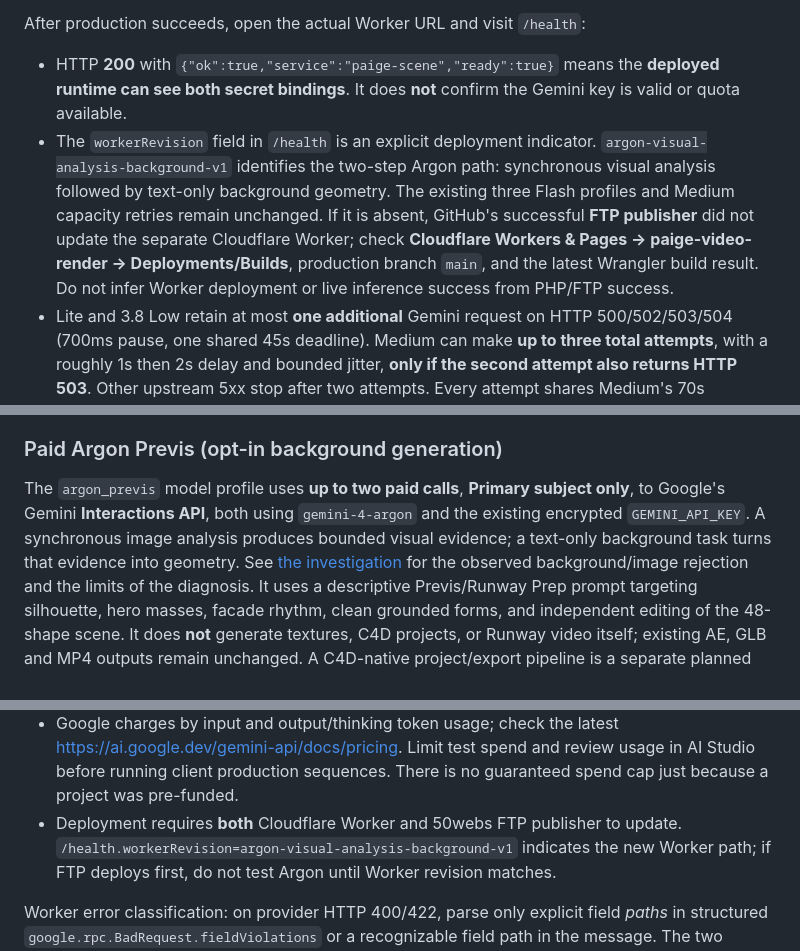
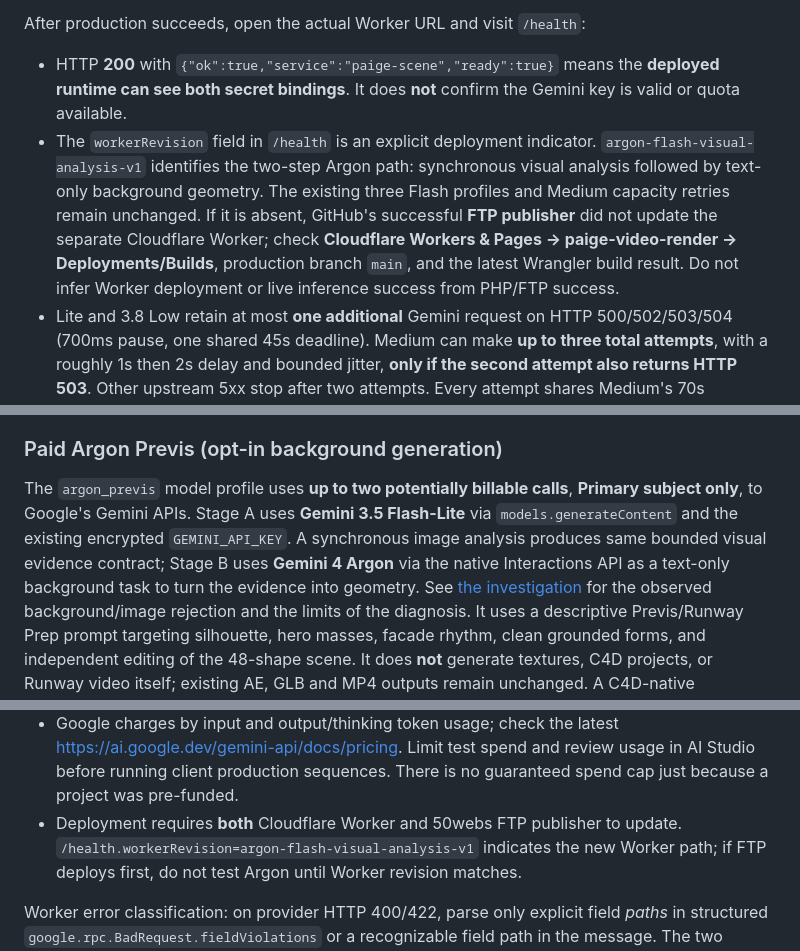
Before and after one commit to Teethree89/paige-video-render, a Markdown page: docs/PHP_AI_SCENE_SETUP.md, 3 parts joined by grey strips. Drawn GitHub-style.

Commit message:
Document confirmed 30s Argon timeout and explicit Flash-Lite vision stage

```diff
--- a/docs/PHP_AI_SCENE_SETUP.md
+++ b/docs/PHP_AI_SCENE_SETUP.md
@@ -30,7 +30,7 @@ Cloudflare Workers Builds uses `npx wrangler deploy` for production and `npx wra
 After production succeeds, open the actual Worker URL and visit `/health`:
 
 - HTTP **200** with `{"ok":true,"service":"paige-scene","ready":true}` means the **deployed runtime can see both secret bindings**. It does **not** confirm the Gemini key is valid or quota available.
-- The `workerRevision` field in `/health` is an explicit deployment indicator. `argon-visual-analysis-background-v1` identifies the two-step Argon path: synchronous visual analysis followed by text-only background geometry. The existing three Flash profiles and Medium capacity retries remain unchanged. If it is absent, GitHub's successful **FTP publisher** did not update the separate Cloudflare Worker; check **Cloudflare Workers & Pages → paige-video-render → Deployments/Builds**, production branch `main`, and the latest Wrangler build result. Do not infer Worker deployment or live inference success from PHP/FTP success.
+- The `workerRevision` field in `/health` is an explicit deployment indicator. `argon-flash-visual-analysis-v1` identifies the two-step Argon path: synchronous visual analysis followed by text-only background geometry. The existing three Flash profiles and Medium capacity retries remain unchanged. If it is absent, GitHub's successful **FTP publisher** did not update the separate Cloudflare Worker; check **Cloudflare Workers & Pages → paige-video-render → Deployments/Builds**, production branch `main`, and the latest Wrangler build result. Do not infer Worker deployment or live inference success from PHP/FTP success.
 - Lite and 3.8 Low retain at most **one additional** Gemini request on HTTP 500/502/503/504 (700ms pause, one shared 45s deadline). Medium can make **up to three total attempts**, with a roughly 1s then 2s delay and bounded jitter, **only if the second attempt also returns HTTP 503**. Other upstream 5xx stop after two attempts. Every attempt shares Medium's 70s deadline, and retries never start with less than 10s remaining. HTTP 429, permission and malformed-request failures never retry. The editor's HTTP 502 may represent PHP relaying provider 5xx; the distinct safe `Gemini is overloaded (upstream 503)` message means all permitted 503 retries were exhausted. Cloudflare's sanitized `gemini-provider-http` logs record status and attempt without raw bodies or API keys. A single PHP session-quota request can cause up to three Gemini API attempts, potentially affecting Google quota and billing.
 - HTTP **503** with `{"ok":false,"service":"paige-scene","ready":false}` means the runtime is missing one or both bindings. In Cloudflare Dashboard → Workers & Pages → `paige-video-render` → Settings → **Variables and Secrets**, confirm the two names exactly match `GEMINI_API_KEY` and `SCENE_ACCESS_TOKEN`, that their type is **Secret**, and click **Deploy** to save the production version. Never paste the values into CI logs or the public repository.
 - If the build is red, inspect the exact latest Cloudflare build log and resolve the reported issue before testing PHP.
@@ -180,10 +180,10 @@ Tests in CI stub provider calls and never consume paid API credits.
 
 ### Paid Argon Previs (opt-in background generation)
 
-The `argon_previs` model profile uses **up to two paid calls**, **Primary subject only**,
-to Google's Gemini **Interactions API**, both using `gemini-4-argon` and the
+The `argon_previs` model profile uses **up to two potentially billable calls**, **Primary subject only**,
+to Google's Gemini APIs. Stage A uses **Gemini 3.5 Flash-Lite** via `models.generateContent` and the
 existing encrypted `GEMINI_API_KEY`. A synchronous image analysis produces
-bounded visual evidence; a text-only background task turns that evidence into
+same bounded visual evidence contract; Stage B uses **Gemini 4 Argon** via the native Interactions API as a text-only background task to turn the evidence into
 geometry. See [the investigation](ARGON_BACKGROUND_IMAGE_INVESTIGATION.md) for
 the observed background/image rejection and the limits of the diagnosis.
 It uses a descriptive Previs/Runway Prep prompt targeting
@@ -238,7 +238,7 @@ A C4D-native project/export pipeline is a separate planned development.
   review usage in AI Studio before running client production sequences.
   There is no guaranteed spend cap just because a project was pre-funded.
 - Deployment requires **both** Cloudflare Worker and 50webs FTP publisher to
-  update. `/health.workerRevision=argon-visual-analysis-background-v1` indicates the
+  update. `/health.workerRevision=argon-flash-visual-analysis-v1` indicates the
   new Worker path; if FTP deploys first, do not test Argon until Worker revision
   matches.
 
```
